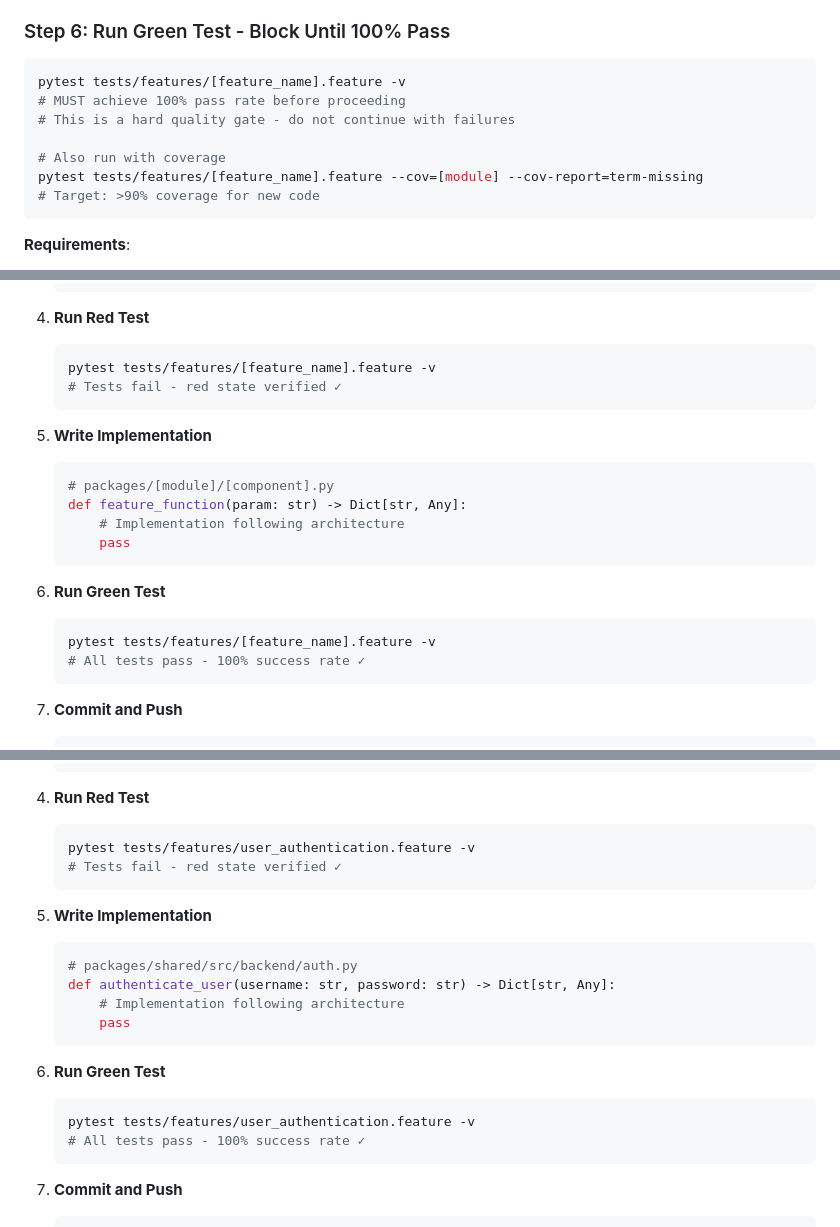
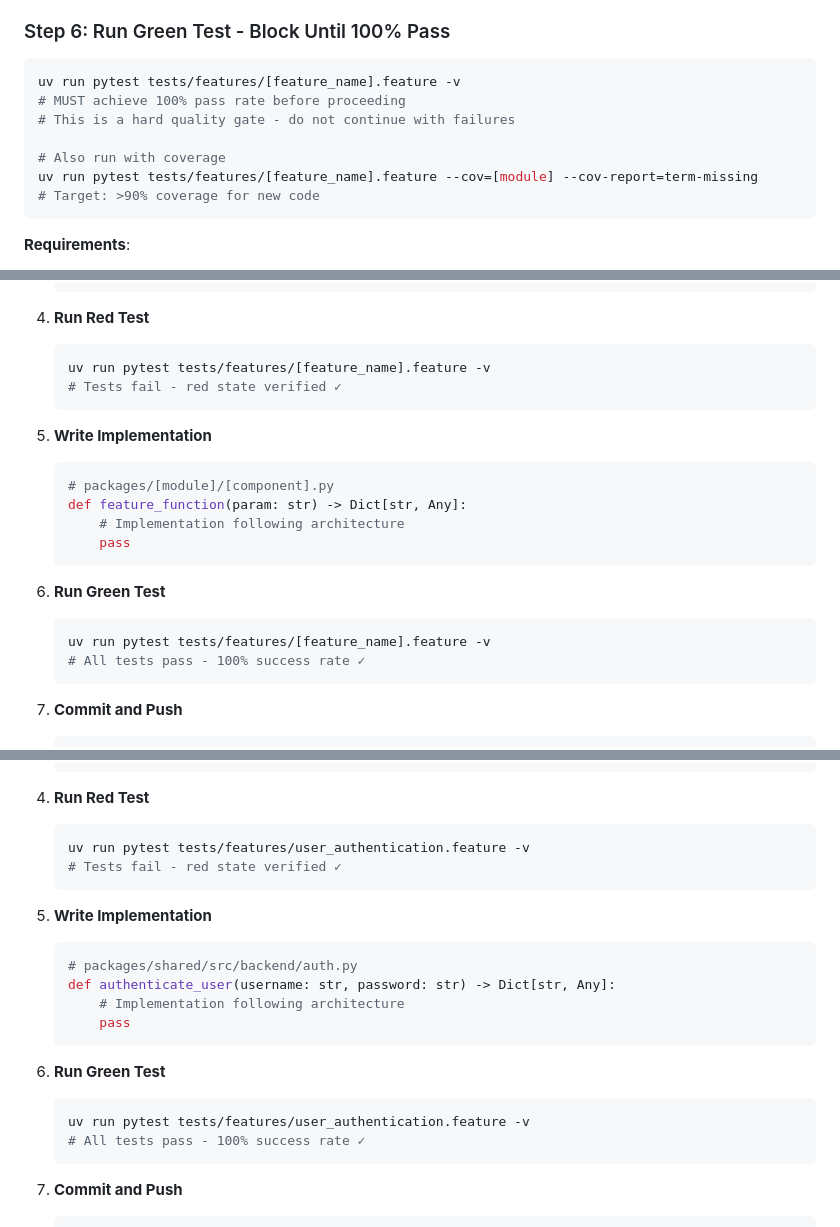
Before and after one commit to adamzwasserman/multicardz, a Markdown page: docs/standards/implementation-plan-guidelines.md, 3 parts joined by grey strips. Drawn GitHub-style.

Commit message:
docs: standardize on `uv run pytest` across implementation guidelines
Updates the implementation plan guidelines to consistently use `uv run pytest`
for all test execution commands throughout the mandatory 8-step process:
- Step 4: Red test execution
- Step 6: Green test execution and coverage checks
- Task template examples and integration standards
- Example task implementation sections

This ensures all test commands automatically activate the virtual environment
via `uv run`, aligning with the project's configuration standards and improving
consistency across the development workflow.

````diff
--- a/docs/standards/implementation-plan-guidelines.md
+++ b/docs/standards/implementation-plan-guidelines.md
@@ -133,12 +133,12 @@ def implement_feature(
 
 ### Step 6: Run Green Test - Block Until 100% Pass
 ```bash
-pytest tests/features/[feature_name].feature -v
+uv run pytest tests/features/[feature_name].feature -v
 # MUST achieve 100% pass rate before proceeding
 # This is a hard quality gate - do not continue with failures
 
 # Also run with coverage
-pytest tests/features/[feature_name].feature --cov=[module] --cov-report=term-missing
+uv run pytest tests/features/[feature_name].feature --cov=[module] --cov-report=term-missing
 # Target: >90% coverage for new code
 ```
 
@@ -320,7 +320,7 @@ Assessment of existing code and identified issues
 
 4. **Run Red Test**
    ```bash
-   pytest tests/features/[feature_name].feature -v
+   uv run pytest tests/features/[feature_name].feature -v
    # Tests fail - red state verified ✓
    ```
 
@@ -334,7 +334,7 @@ Assessment of existing code and identified issues
 
 6. **Run Green Test**
    ```bash
-   pytest tests/features/[feature_name].feature -v
+   uv run pytest tests/features/[feature_name].feature -v
    # All tests pass - 100% success rate ✓
    ```
 
@@ -748,7 +748,7 @@ Every task MUST be reviewed against:
 
 4. **Run Red Test**
    ```bash
-   pytest tests/features/user_authentication.feature -v
+   uv run pytest tests/features/user_authentication.feature -v
    # Tests fail - red state verified ✓
    ```
 
@@ -762,7 +762,7 @@ Every task MUST be reviewed against:
 
 6. **Run Green Test**
    ```bash
-   pytest tests/features/user_authentication.feature -v
+   uv run pytest tests/features/user_authentication.feature -v
    # All tests pass - 100% success rate ✓
    ```
 
````
Also changed, not shown: other parts of docs/standards/implementation-plan-guidelines.md (+2 -2 lines).
